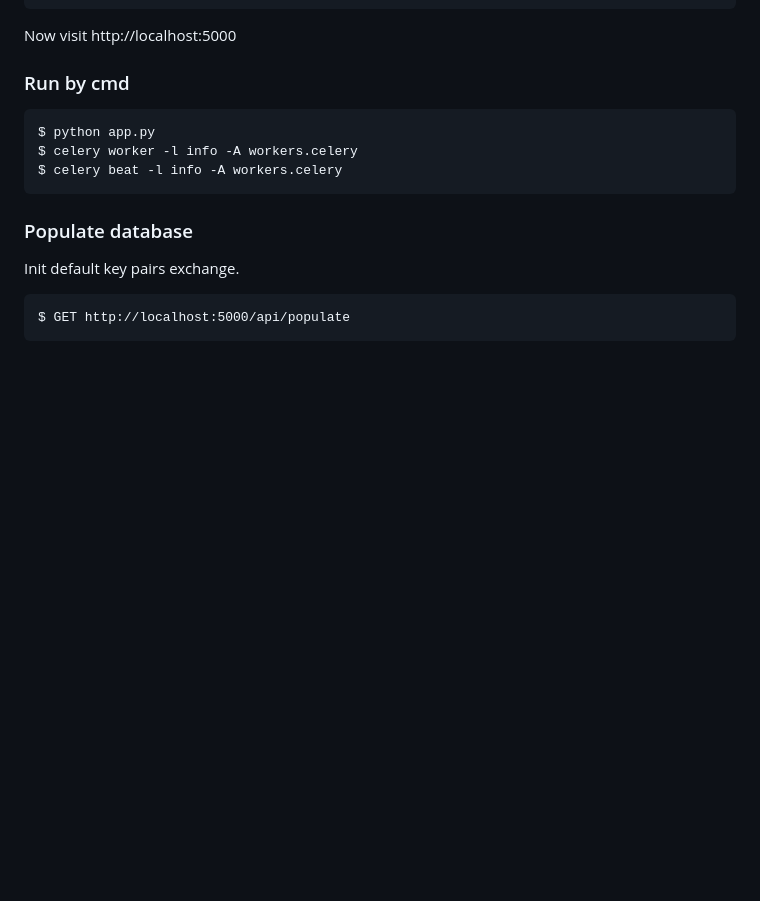
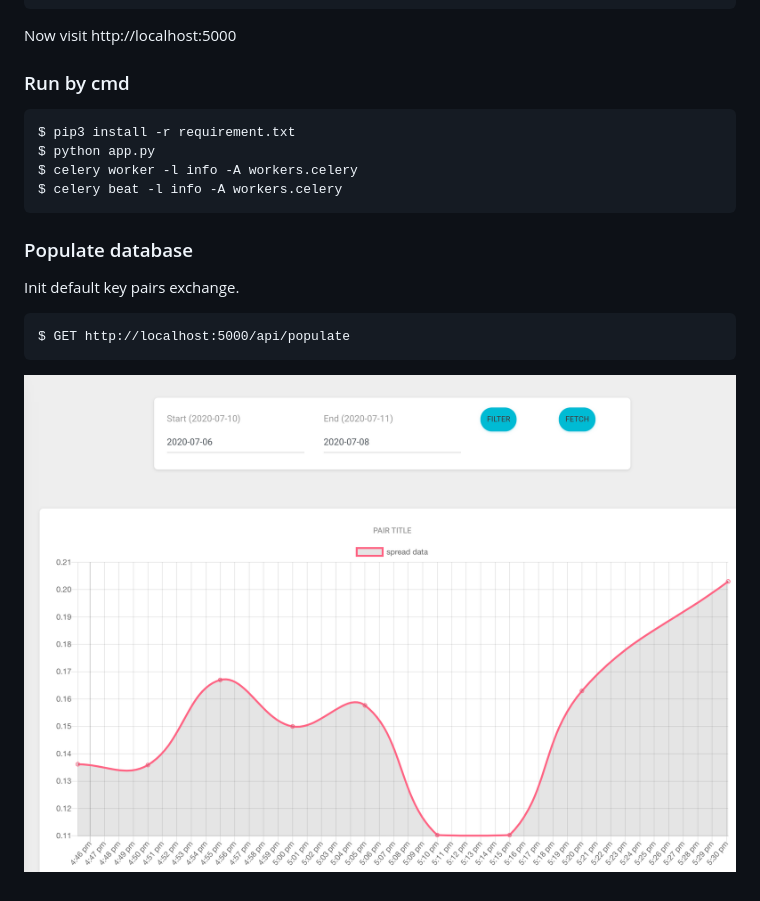
Before and after one commit to trungdung22/exchange_analysis, a Markdown page: README.md, the part around the change. Drawn GitHub-style; pictures changed too: data/example.png (added); blank space fills up the shorter version.

Commit message:
add examples

````diff
--- a/README.md
+++ b/README.md
@@ -18,6 +18,7 @@ Now visit http://localhost:5000
 
 ### Run by cmd
 ```
+$ pip3 install -r requirement.txt
 $ python app.py
 $ celery worker -l info -A workers.celery
 $ celery beat -l info -A workers.celery
@@ -29,3 +30,5 @@ Init default key pairs exchange.
 ```
 $ GET http://localhost:5000/api/populate
 ```
+
+![alt_text](./data/example.png)
````
Also changed, not shown: 1 other file.
